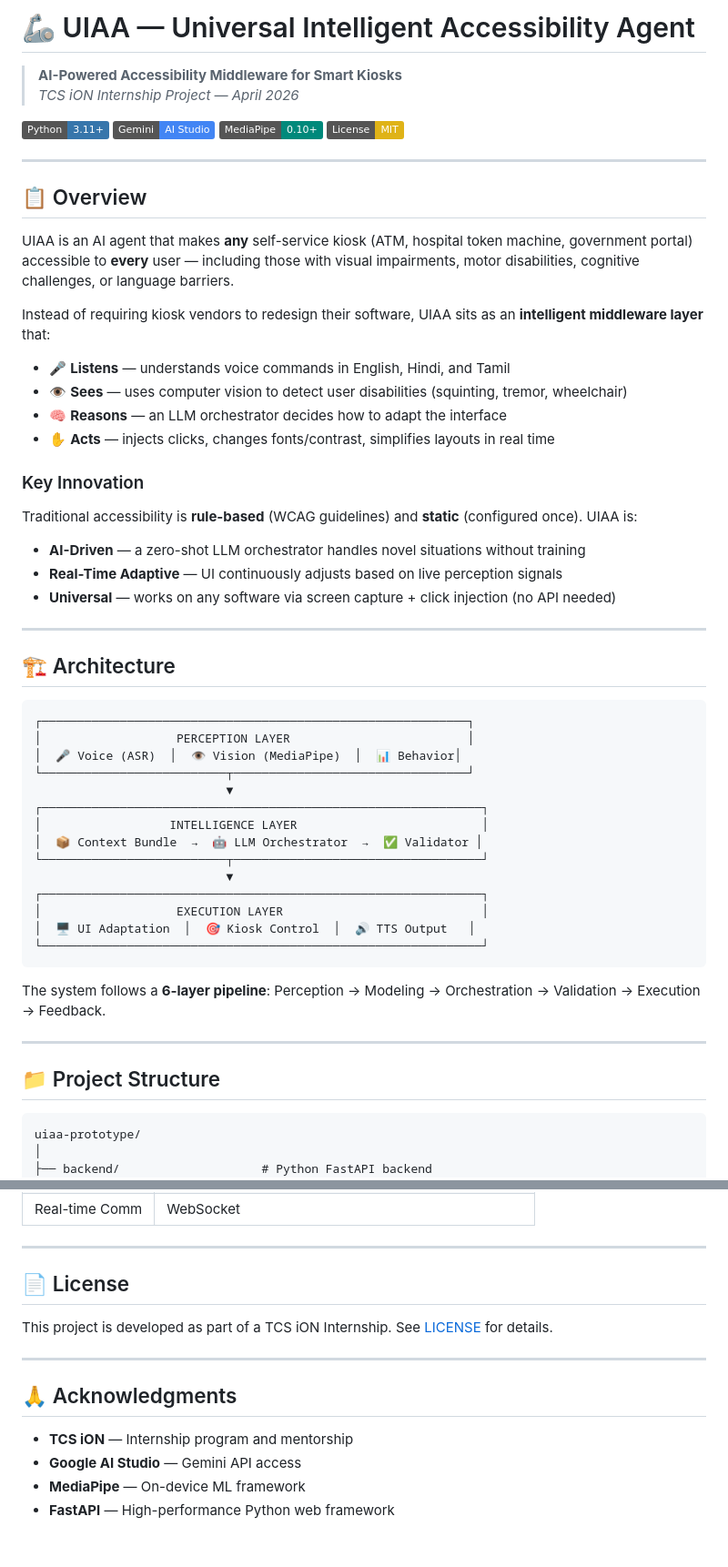
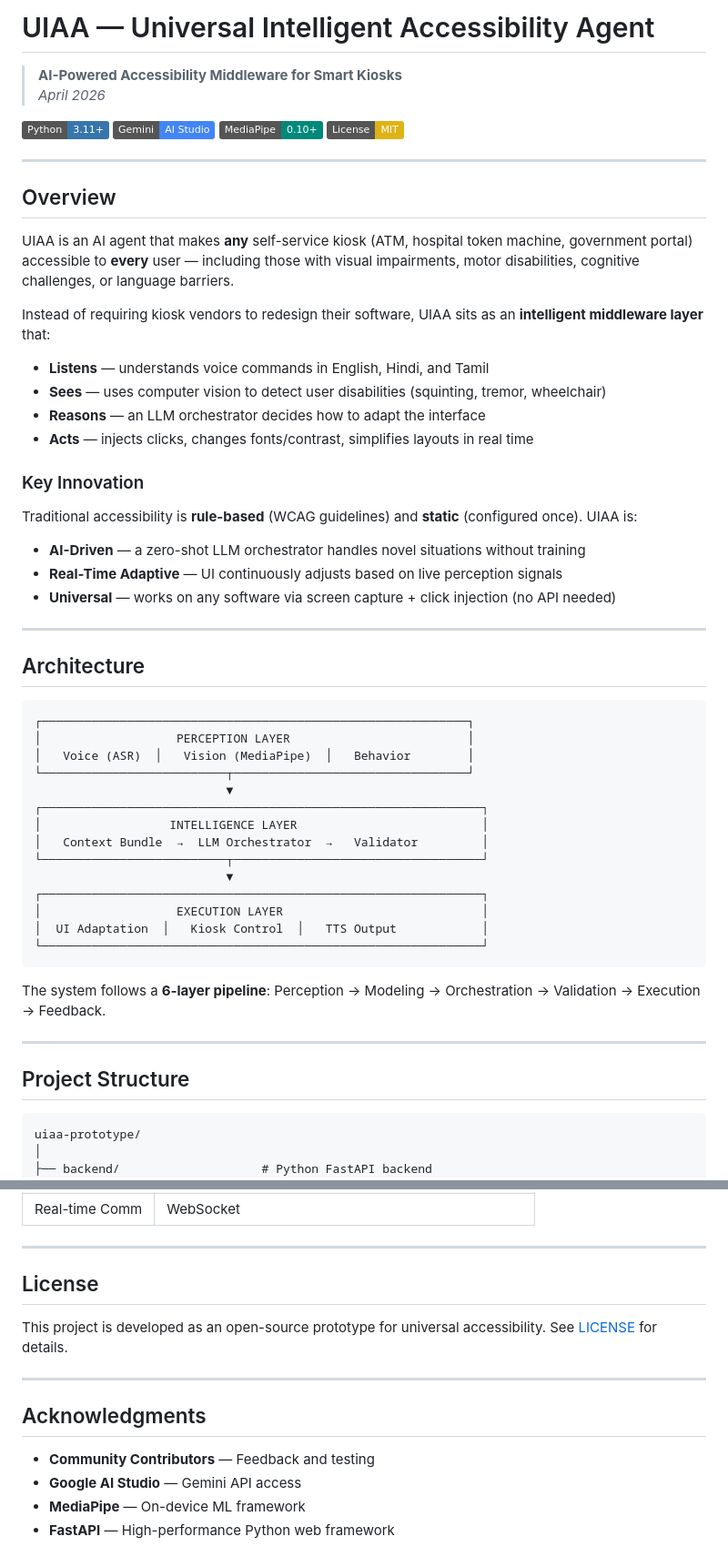
Before and after one commit to Vishnuhari22/AI-ACCESS, a Markdown page: README.md, 2 parts joined by grey strips. Shown at 91% size. Rendered like a GitHub page; badges without logos.

Commit message:
Final cleanup: Removed branding, mentions, and emojis

````diff
--- a/README.md
+++ b/README.md
@@ -1,7 +1,7 @@
-# 🦾 UIAA — Universal Intelligent Accessibility Agent
+# UIAA — Universal Intelligent Accessibility Agent
 
 > **AI-Powered Accessibility Middleware for Smart Kiosks**
-> *TCS iON Internship Project — April 2026*
+> *April 2026*
 
 [![Python 3.11+](https://img.shields.io/badge/Python-3.11+-3776AB?logo=python&logoColor=white)](https://python.org)
 [![Gemini API](https://img.shields.io/badge/Gemini-AI%20Studio-4285F4?logo=google&logoColor=white)](https://aistudio.google.com)
@@ -10,15 +10,15 @@
 
 ---
 
-## 📋 Overview
+## Overview
 
 UIAA is an AI agent that makes **any** self-service kiosk (ATM, hospital token machine, government portal) accessible to **every** user — including those with visual impairments, motor disabilities, cognitive challenges, or language barriers.
 
 Instead of requiring kiosk vendors to redesign their software, UIAA sits as an **intelligent middleware layer** that:
-- 🎤 **Listens** — understands voice commands in English, Hindi, and Tamil
-- 👁️ **Sees** — uses computer vision to detect user disabilities (squinting, tremor, wheelchair)
-- 🧠 **Reasons** — an LLM orchestrator decides how to adapt the interface
-- ✋ **Acts** — injects clicks, changes fonts/contrast, simplifies layouts in real time
+- **Listens** — understands voice commands in English, Hindi, and Tamil
+- **Sees** — uses computer vision to detect user disabilities (squinting, tremor, wheelchair)
+- **Reasons** — an LLM orchestrator decides how to adapt the interface
+- **Acts** — injects clicks, changes fonts/contrast, simplifies layouts in real time
 
 ### Key Innovation
 
@@ -29,22 +29,22 @@ Traditional accessibility is **rule-based** (WCAG guidelines) and **static** (co
 
 ---
 
-## 🏗️ Architecture
+## Architecture
 
 ```
 ┌────────────────────────────────────────────────────────────┐
 │                   PERCEPTION LAYER                         │
-│  🎤 Voice (ASR)  │  👁️ Vision (MediaPipe)  │  📊 Behavior│
+│   Voice (ASR)  │   Vision (MediaPipe)  │   Behavior        │
 └──────────────────────────┬─────────────────────────────────┘
                            ▼
 ┌──────────────────────────────────────────────────────────────┐
 │                  INTELLIGENCE LAYER                          │
-│  📦 Context Bundle  →  🤖 LLM Orchestrator  →  ✅ Validator │
+│   Context Bundle  →  LLM Orchestrator  →   Validator         │
 └──────────────────────────┬───────────────────────────────────┘
                            ▼
 ┌──────────────────────────────────────────────────────────────┐
 │                   EXECUTION LAYER                            │
-│  🖥️ UI Adaptation  │  🎯 Kiosk Control  │  🔊 TTS Output   │
+│  UI Adaptation  │   Kiosk Control  │   TTS Output            │
 └──────────────────────────────────────────────────────────────┘
 ```
 
@@ -52,7 +52,7 @@ The system follows a **6-layer pipeline**: Perception → Modeling → Orchestra
 
 ---
 
-## 📁 Project Structure
+## Project Structure
 
 ```
 uiaa-prototype/
@@ -266,15 +266,15 @@ The project is designed to work within Gemini's free tier. A typical 15-minute d
 
 ---
 
-## 📄 License
+## License
 
-This project is developed as part of a TCS iON Internship. See [LICENSE](LICENSE) for details.
+This project is developed as an open-source prototype for universal accessibility. See [LICENSE](LICENSE) for details.
 
 ---
 
-## 🙏 Acknowledgments
+## Acknowledgments
 
-- **TCS iON** — Internship program and mentorship
+- **Community Contributors** — Feedback and testing
 - **Google AI Studio** — Gemini API access
 - **MediaPipe** — On-device ML framework
 - **FastAPI** — High-performance Python web framework
````
Also changed, not shown: other parts of README.md (+6 -6 lines), docs/PROJECT_DOCUMENTATION.md (+1 -1 lines).
